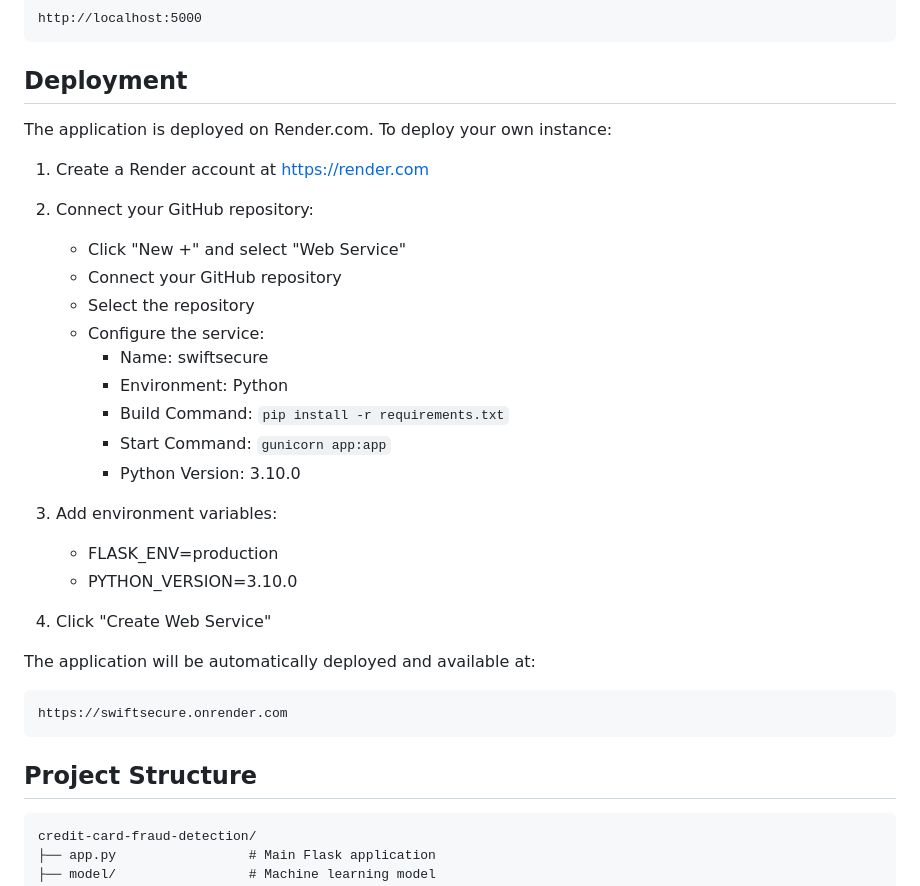
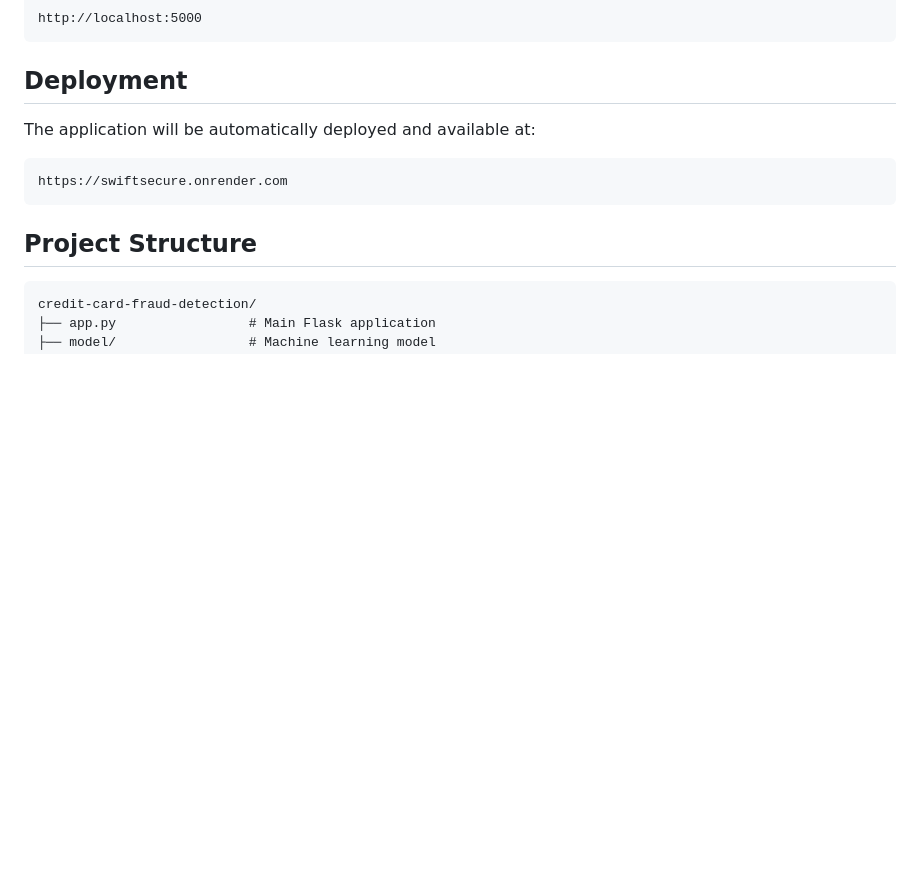
Before and after one commit to surajsri23/Swiftsecured, a Markdown page: README.md, the part around the change. Rendered like a GitHub page; blank space fills up the shorter version.

````diff
--- a/README.md
+++ b/README.md
@@ -75,26 +75,6 @@ http://localhost:5000
 
 ## Deployment
 
-The application is deployed on Render.com. To deploy your own instance:
-
-1. Create a Render account at https://render.com
-
-2. Connect your GitHub repository:
-   - Click "New +" and select "Web Service"
-   - Connect your GitHub repository
-   - Select the repository
-   - Configure the service:
-     - Name: swiftsecure
-     - Environment: Python
-     - Build Command: `pip install -r requirements.txt`
-     - Start Command: `gunicorn app:app`
-     - Python Version: 3.10.0
-
-3. Add environment variables:
-   - FLASK_ENV=production
-   - PYTHON_VERSION=3.10.0
-
-4. Click "Create Web Service"
 
 The application will be automatically deployed and available at:
 ```
````
